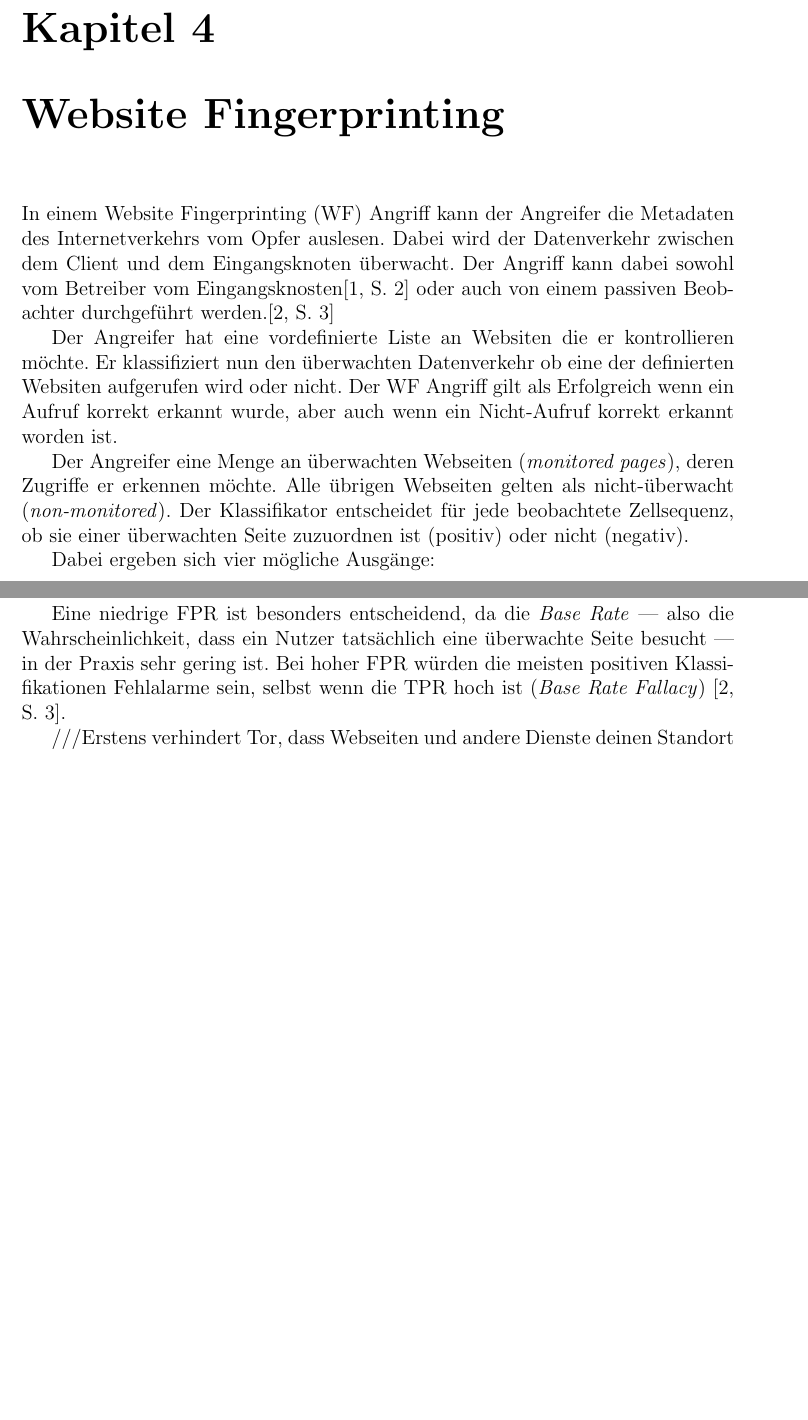
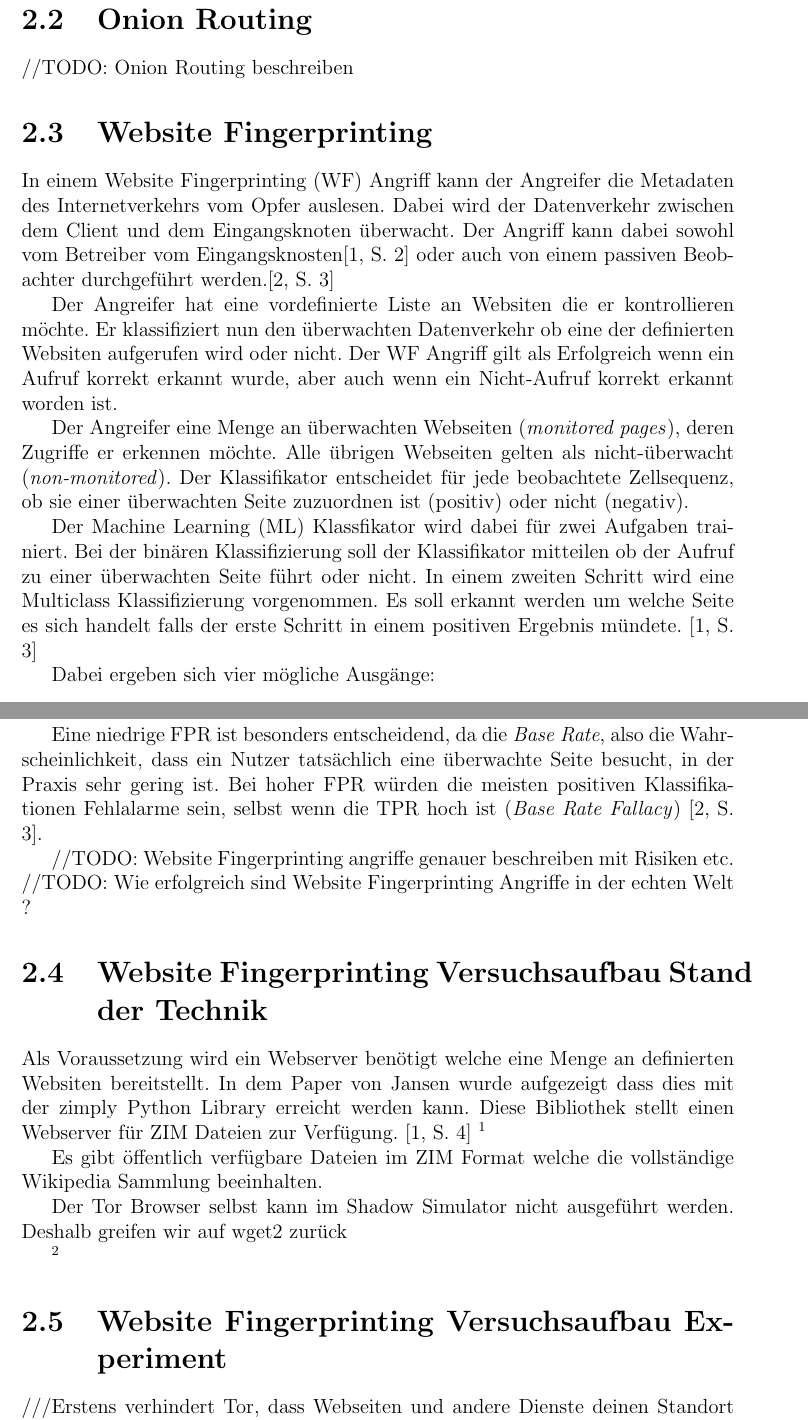
Before and after one commit to OliverStaub/BachelorThesis, a LaTeX thesis (src/thesis/hslu_thesis.tex): two parts of pages 13 and 14 of 21 before the commit and two parts of pages 12 and 13 of 21 after it, joined at a grey line, cut at the place of the change, the shorter picture padded with empty space. Compiled offline with pdfLaTeX.

Commit message:
save work

```diff
--- a/src/thesis/hslu_thesis.tex
+++ b/src/thesis/hslu_thesis.tex
@@ -56,6 +56,7 @@
 \usepackage{tikz}								% used to place logos on title page
 % \usepackage{gensymb}							% for special characters such as °
 \usepackage[a-1a]{pdfx}                         % Forces PDF/A-1a compliance for long-term archiving
+\usepackage{url}
 
 
 \usepackage{multirow}
@@ -202,8 +203,10 @@ Dadurch dass die Pakete immer genau gleich gross sind soll die Überwachung vom
 Die Anzahl der Zellen und deren Richtung kann von einem Angreifer jedoch immernoch ausgelesen werden.
 In einer Website Fingerprinting Attacke wird genau dies ausgenützt. \cite[S. 2]{jansen2023data}
 
+\section{Onion Routing}
+//TODO: Onion Routing beschreiben
 
-\chapter{Website Fingerprinting}
+\section{Website Fingerprinting}
 
 In einem \gls{wf} Angriff kann der Angreifer die Metadaten des Internetverkehrs vom Opfer auslesen.
 Dabei wird der Datenverkehr zwischen dem Client und dem Eingangsknoten überwacht.
@@ -216,6 +219,11 @@ Der \gls{wf} Angriff gilt als Erfolgreich wenn ein Aufruf korrekt erkannt wurde,
 Der Angreifer eine Menge an überwachten Webseiten (\textit{monitored pages}), deren Zugriffe er erkennen möchte.
 Alle übrigen Webseiten gelten als nicht-überwacht (\textit{non-monitored}).
 Der Klassifikator entscheidet für jede beobachtete Zellsequenz, ob sie einer überwachten Seite zuzuordnen ist (positiv) oder nicht (negativ).
+
+Der \gls{ml} Klassfikator wird dabei für zwei Aufgaben trainiert.
+Bei der binären Klassifizierung soll der Klassifikator mitteilen ob der Aufruf zu einer überwachten Seite führt oder nicht.
+In einem zweiten Schritt wird eine Multiclass Klassifizierung vorgenommen.
+Es soll erkannt werden um welche Seite es sich handelt falls der erste Schritt in einem positiven Ergebnis mündete. \cite[S. 3]{jansen2023data}
 
 Dabei ergeben sich vier mögliche Ausgänge:
 \begin{itemize}
@@ -233,8 +241,31 @@ Die \textit{True Positive Rate} (TPR) gibt den Anteil korrekt erkannter Zugriffe
     \text{FPR} = \frac{\text{FP}}{\text{FP} + \text{TN}}
 \end{equation} \cite[S. 3]{jansen2023data}
 
-Eine niedrige FPR ist besonders entscheidend, da die \textit{Base Rate} --- also die Wahrscheinlichkeit, dass ein Nutzer tatsächlich eine überwachte Seite besucht --- in der Praxis sehr gering ist.
+Eine niedrige FPR ist besonders entscheidend, da die \textit{Base Rate}, also die Wahrscheinlichkeit, dass ein Nutzer tatsächlich eine überwachte Seite besucht, in der Praxis sehr gering ist.
 Bei hoher FPR würden die meisten positiven Klassifikationen Fehlalarme sein, selbst wenn die TPR hoch ist (\textit{Base Rate Fallacy}) \cite[S. 3]{wang2016realistically}.
+
+//TODO: Website Fingerprinting angriffe genauer beschreiben mit Risiken etc.
+//TODO: Wie erfolgreich sind Website Fingerprinting Angriffe in der echten Welt ?
+
+\section{Website Fingerprinting Versuchsaufbau Stand der Technik}
+
+Als Voraussetzung wird ein Webserver benötigt welche eine Menge an definierten Websiten bereitstellt.
+In dem Paper von Jansen wurde aufgezeigt dass dies mit der zimply Python Library erreicht werden kann.
+Diese Bibliothek stellt einen Webserver für ZIM Dateien zur Verfügung.
+\cite[S. 4]{jansen2023data}
+\footnote{\url{https://github.com/kimbauters/ZIMply}}
+
+
+
+Es gibt öffentlich verfügbare Dateien im ZIM Format welche die vollständige Wikipedia Sammlung beeinhalten.
+
+Der Tor Browser selbst kann im Shadow Simulator nicht ausgeführt werden.
+Deshalb greifen wir auf wget2 zurück
+
+\footnote{\url{https://github.com/rockdaboot/wget2}}
+
+
+\section{Website Fingerprinting Versuchsaufbau Experiment}
 
 
 
```
Also changed, not shown: journal.md (+3 -0 lines), src/thesis/hslu_thesis.tex (4 more changed lines).
